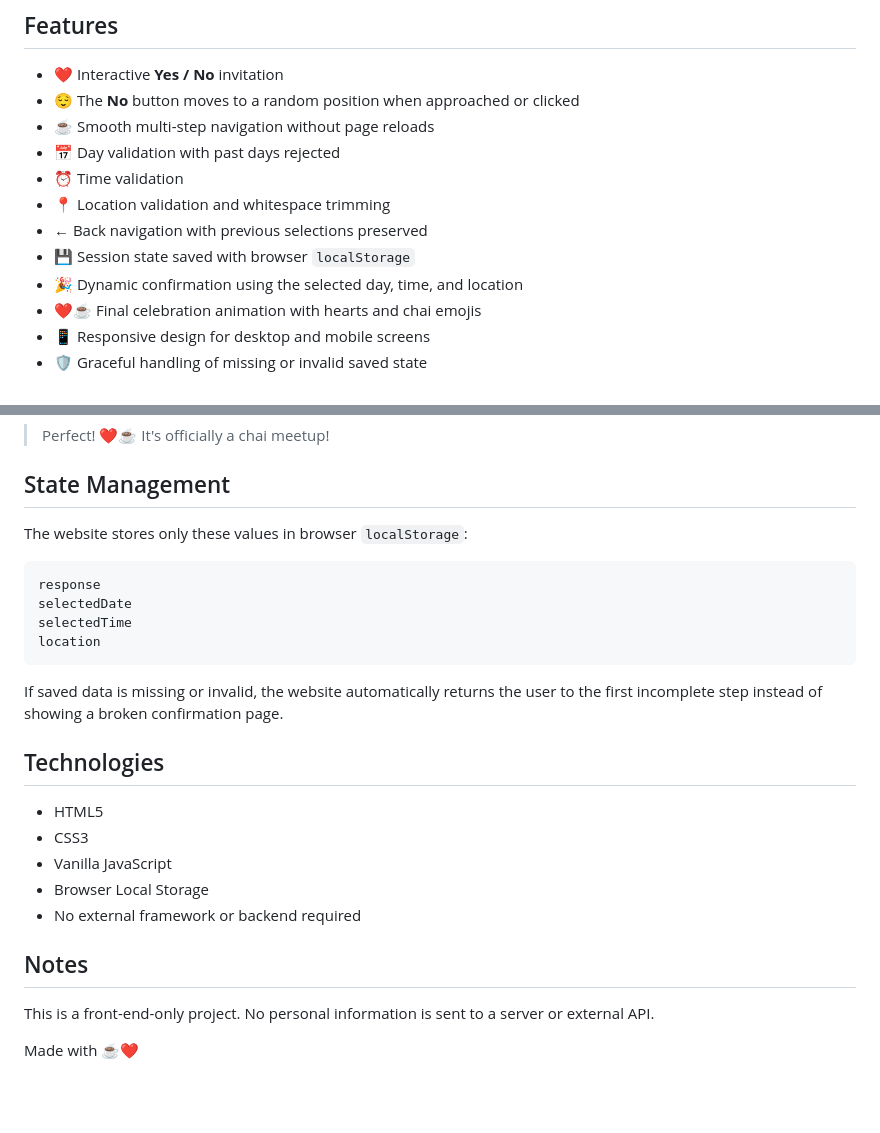
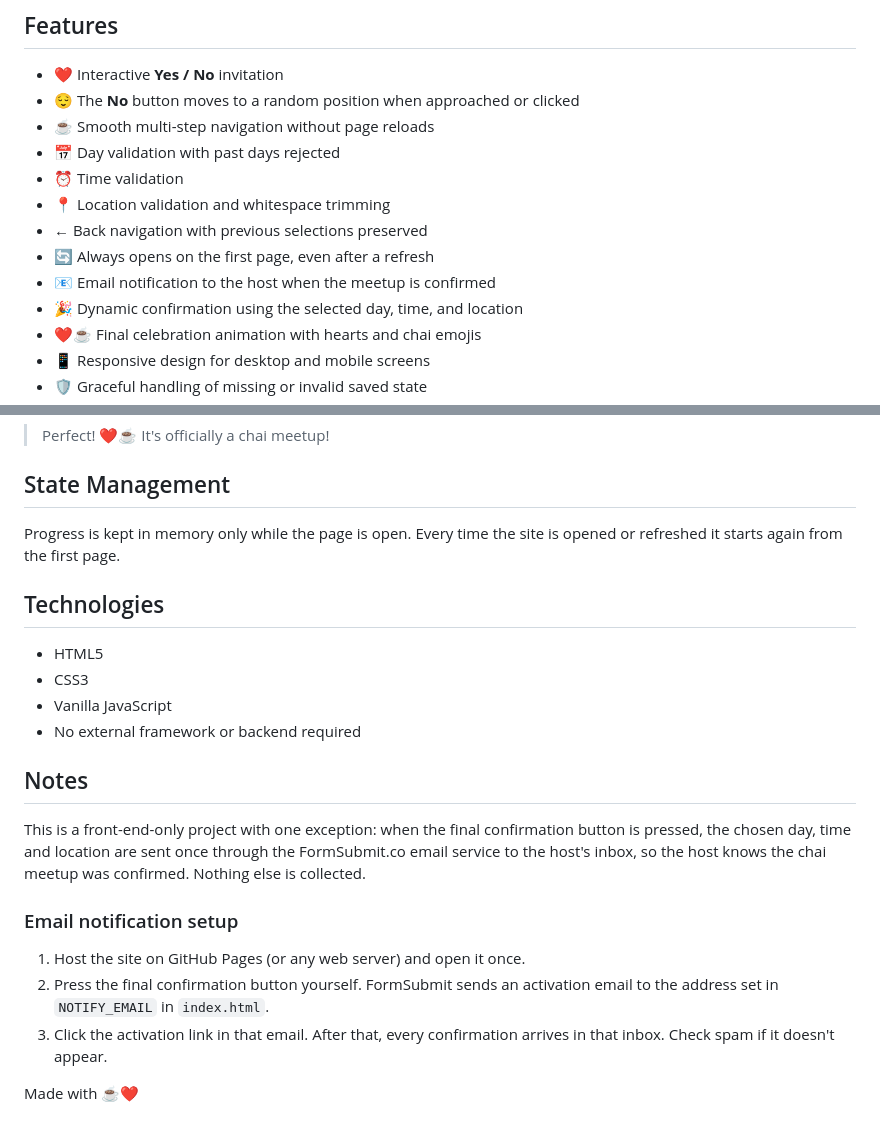
Before and after one commit to callmemrsheeqa-oss/chye-date, a Markdown page: README.md, 2 parts joined by grey strips. GitHub-like rendering; blank space fills up the shorter version.

````diff
--- a/README.md
+++ b/README.md
@@ -21,7 +21,8 @@ The website guides the user through:
 - ⏰ Time validation
 - 📍 Location validation and whitespace trimming
 - ← Back navigation with previous selections preserved
-- 💾 Session state saved with browser `localStorage`
+- 🔄 Always opens on the first page, even after a refresh
+- 📧 Email notification to the host when the meetup is confirmed
 - 🎉 Dynamic confirmation using the selected day, time, and location
 - ❤️☕ Final celebration animation with hearts and chai emojis
 - 📱 Responsive design for desktop and mobile screens
@@ -94,27 +95,23 @@ After confirmation:
 
 ## State Management
 
-The website stores only these values in browser `localStorage`:
-
-```text
-response
-selectedDate
-selectedTime
-location
-```
-
-If saved data is missing or invalid, the website automatically returns the user to the first incomplete step instead of showing a broken confirmation page.
+Progress is kept in memory only while the page is open. Every time the site is opened or refreshed it starts again from the first page.
 
 ## Technologies
 
 - HTML5
 - CSS3
 - Vanilla JavaScript
-- Browser Local Storage
 - No external framework or backend required
 
 ## Notes
 
-This is a front-end-only project. No personal information is sent to a server or external API.
+This is a front-end-only project with one exception: when the final confirmation button is pressed, the chosen day, time and location are sent once through the FormSubmit.co email service to the host's inbox, so the host knows the chai meetup was confirmed. Nothing else is collected.
+
+### Email notification setup
+
+1. Host the site on GitHub Pages (or any web server) and open it once.
+2. Press the final confirmation button yourself. FormSubmit sends an activation email to the address set in `NOTIFY_EMAIL` in `index.html`.
+3. Click the activation link in that email. After that, every confirmation arrives in that inbox. Check spam if it doesn't appear.
 
 Made with ☕❤️
````
